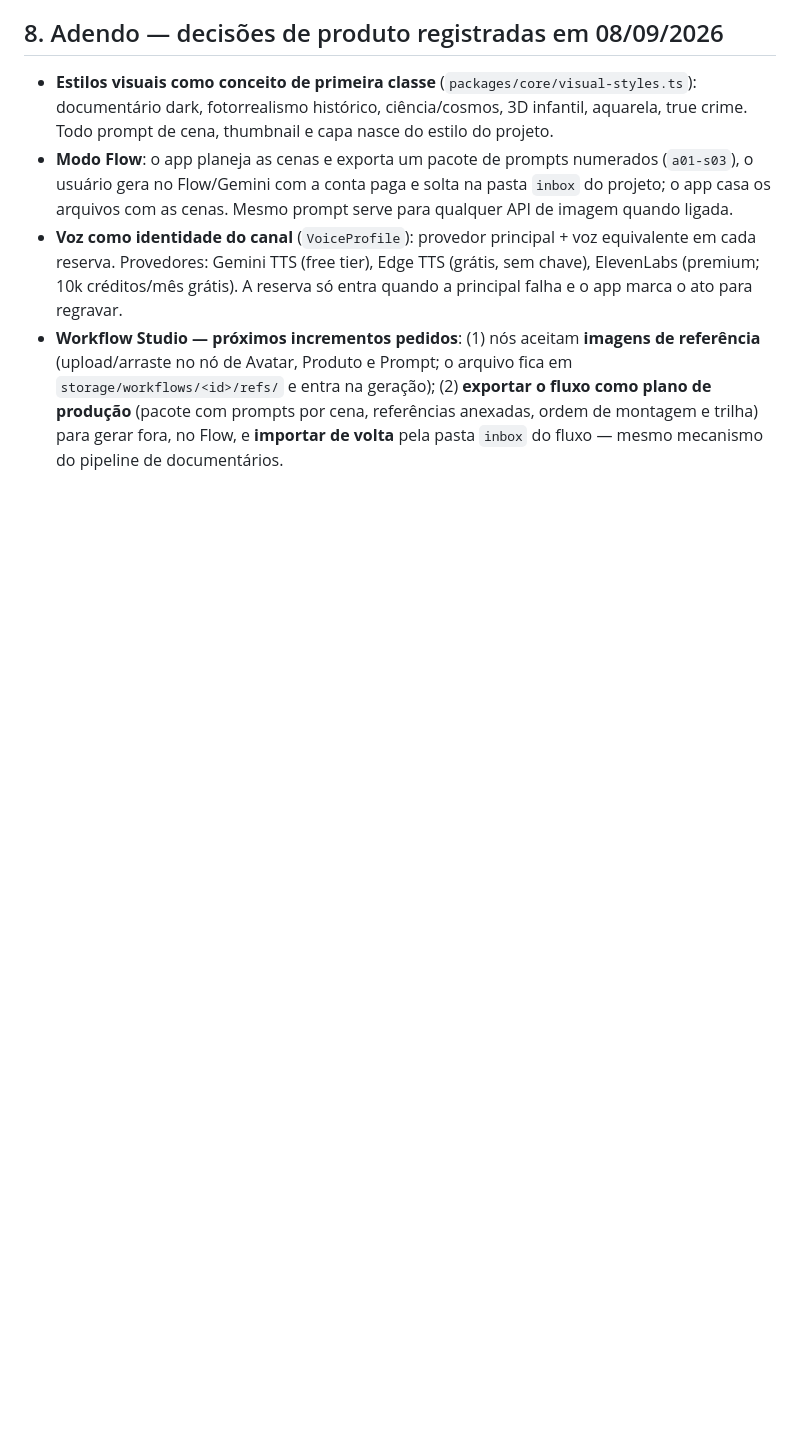
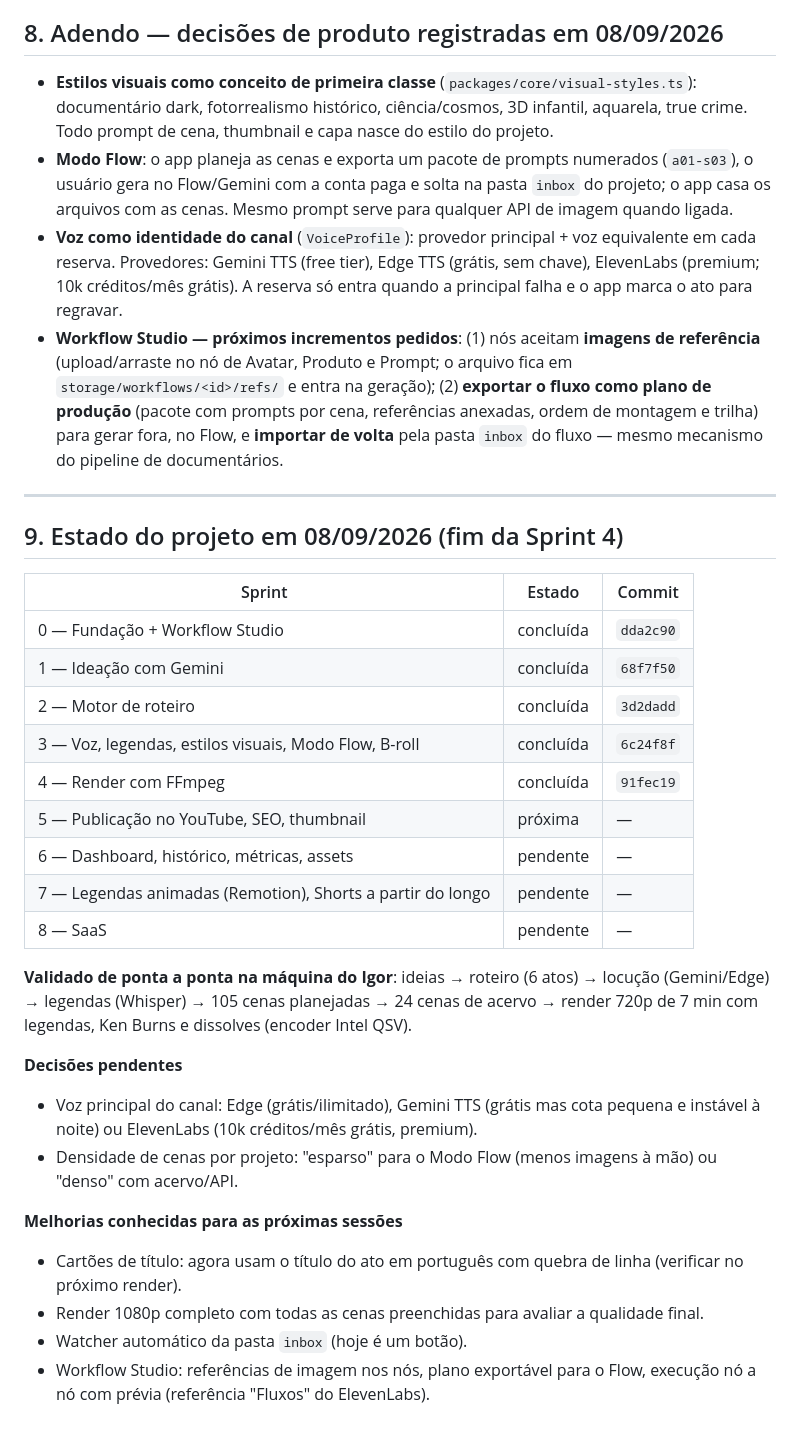
Before and after one commit to NicolasCoder/vincere-studio, a Markdown page: docs/PLANO_DE_DESENVOLVIMENTO.md, the part around the change. GitHub-like rendering; blank space fills up the shorter version.

```diff
--- a/docs/PLANO_DE_DESENVOLVIMENTO.md
+++ b/docs/PLANO_DE_DESENVOLVIMENTO.md
@@ -328,3 +328,31 @@ O worker faz uma ordenação topológica do grafo e executa cada nó com os prov
 - **Modo Flow**: o app planeja as cenas e exporta um pacote de prompts numerados (`a01-s03`), o usuário gera no Flow/Gemini com a conta paga e solta na pasta `inbox` do projeto; o app casa os arquivos com as cenas. Mesmo prompt serve para qualquer API de imagem quando ligada.
 - **Voz como identidade do canal** (`VoiceProfile`): provedor principal + voz equivalente em cada reserva. Provedores: Gemini TTS (free tier), Edge TTS (grátis, sem chave), ElevenLabs (premium; 10k créditos/mês grátis). A reserva só entra quando a principal falha e o app marca o ato para regravar.
 - **Workflow Studio — próximos incrementos pedidos**: (1) nós aceitam **imagens de referência** (upload/arraste no nó de Avatar, Produto e Prompt; o arquivo fica em `storage/workflows/<id>/refs/` e entra na geração); (2) **exportar o fluxo como plano de produção** (pacote com prompts por cena, referências anexadas, ordem de montagem e trilha) para gerar fora, no Flow, e **importar de volta** pela pasta `inbox` do fluxo — mesmo mecanismo do pipeline de documentários.
+
+---
+
+## 9. Estado do projeto em 08/09/2026 (fim da Sprint 4)
+
+| Sprint | Estado | Commit |
+|---|---|---|
+| 0 — Fundação + Workflow Studio | concluída | `dda2c90` |
+| 1 — Ideação com Gemini | concluída | `68f7f50` |
+| 2 — Motor de roteiro | concluída | `3d2dadd` |
+| 3 — Voz, legendas, estilos visuais, Modo Flow, B-roll | concluída | `6c24f8f` |
+| 4 — Render com FFmpeg | concluída | `91fec19` |
+| 5 — Publicação no YouTube, SEO, thumbnail | próxima | — |
+| 6 — Dashboard, histórico, métricas, assets | pendente | — |
+| 7 — Legendas animadas (Remotion), Shorts a partir do longo | pendente | — |
+| 8 — SaaS | pendente | — |
+
+**Validado de ponta a ponta na máquina do Igor**: ideias → roteiro (6 atos) → locução (Gemini/Edge) → legendas (Whisper) → 105 cenas planejadas → 24 cenas de acervo → render 720p de 7 min com legendas, Ken Burns e dissolves (encoder Intel QSV).
+
+**Decisões pendentes**
+- Voz principal do canal: Edge (grátis/ilimitado), Gemini TTS (grátis mas cota pequena e instável à noite) ou ElevenLabs (10k créditos/mês grátis, premium).
+- Densidade de cenas por projeto: "esparso" para o Modo Flow (menos imagens à mão) ou "denso" com acervo/API.
+
+**Melhorias conhecidas para as próximas sessões**
+- Cartões de título: agora usam o título do ato em português com quebra de linha (verificar no próximo render).
+- Render 1080p completo com todas as cenas preenchidas para avaliar a qualidade final.
+- Watcher automático da pasta `inbox` (hoje é um botão).
+- Workflow Studio: referências de imagem nos nós, plano exportável para o Flow, execução nó a nó com prévia (referência "Fluxos" do ElevenLabs).
```
